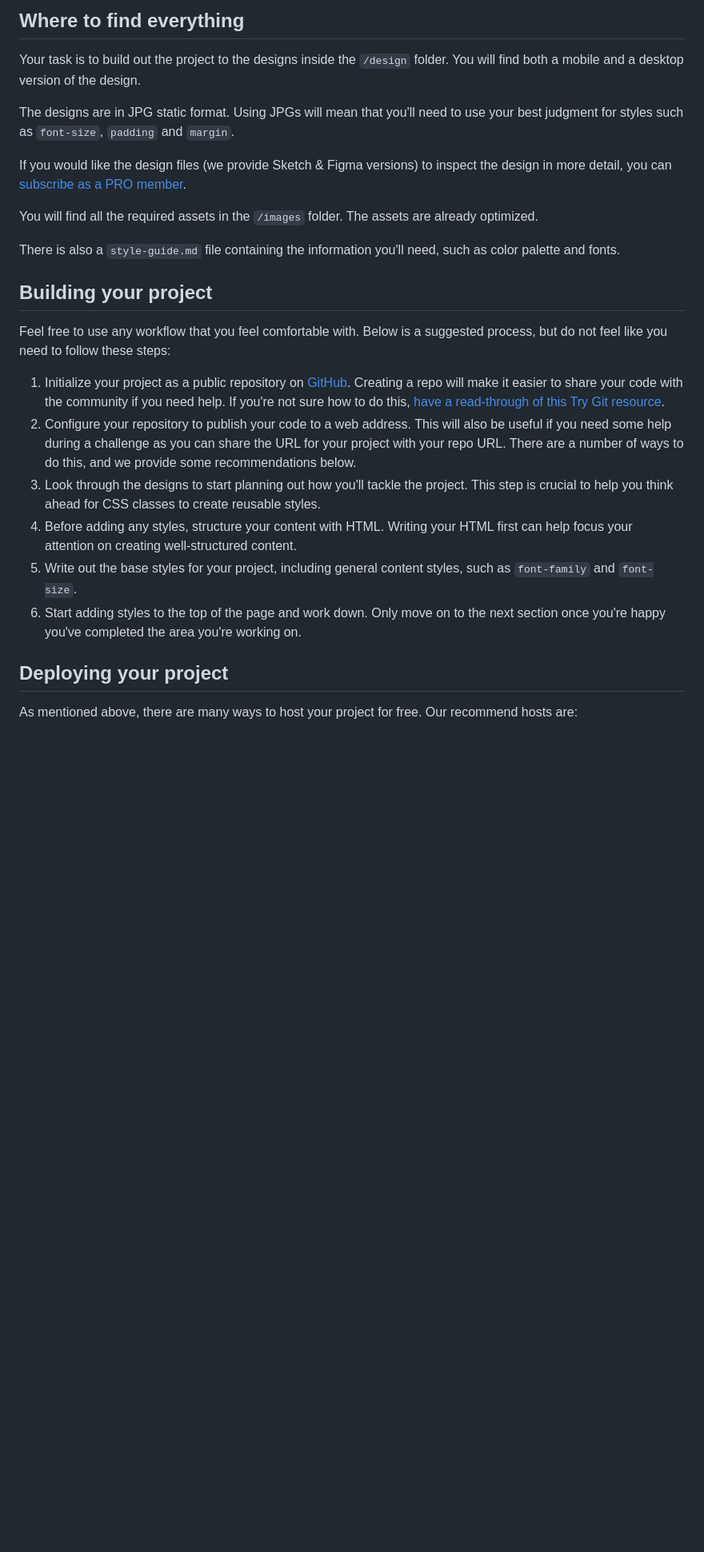
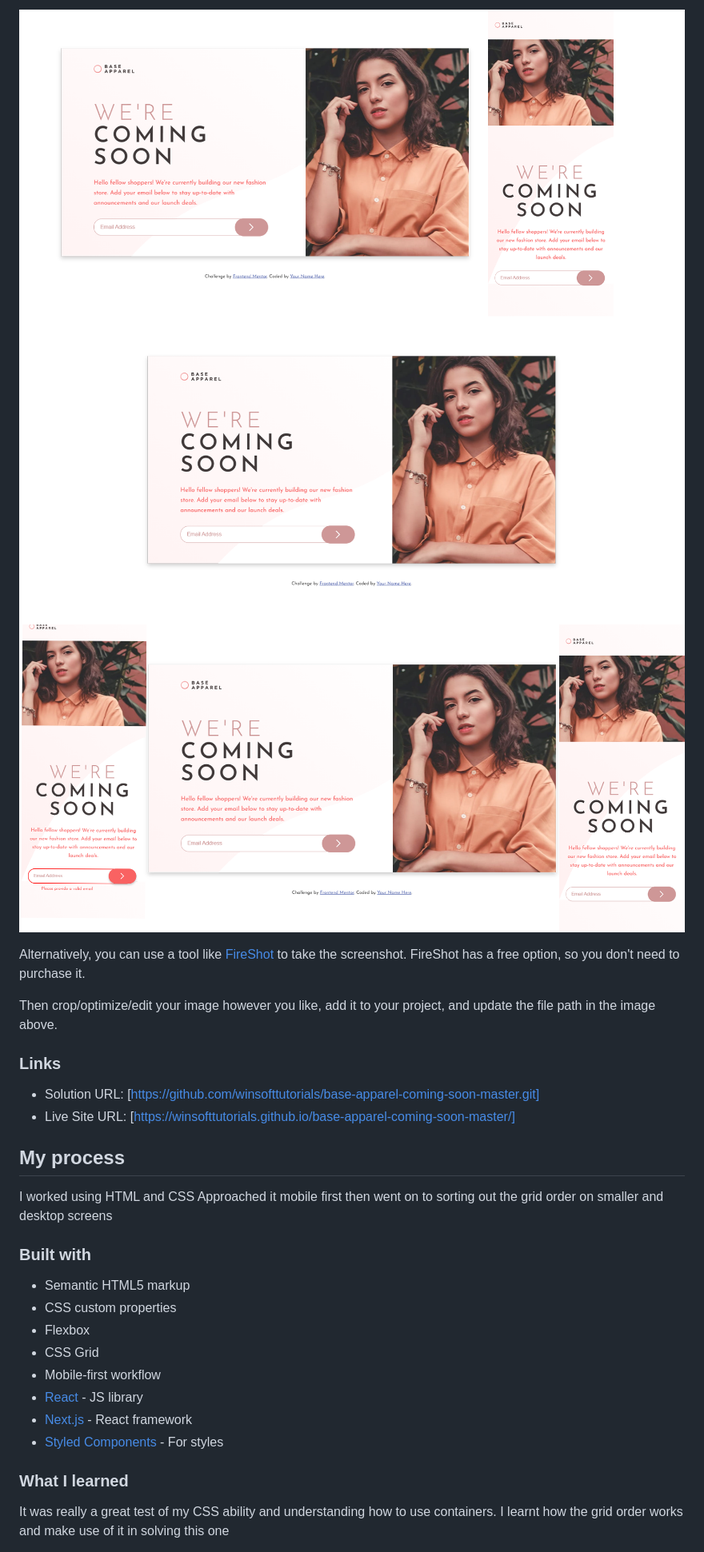
Before and after one commit to winsofttutorials/base-apparel-coming-soon-master, a Markdown page: README.md, the part around one of its changes. Shown at 80% size. GitHub-like rendering; pictures changed too: images/Active state.png (added), images/Desktopview.png (added), images/Responsive view.png (added); blank space fills up the shorter version.

Commit message:
README file setup

```diff
--- a/README.md
+++ b/README.md
@@ -28,28 +34,35 @@ Want some support on the challenge? [Join our Slack community](https://www.front
 
-## Where to find everything
+![](./images/Responsive%20view.png)
+![](./images/Desktopview.png)
+![](./images/Active%20state.png)
 
-Your task is to build out the project to the designs inside the `/design` folder. You will find both a mobile and a desktop version of the design.
+Alternatively, you can use a tool like [FireShot](https://getfireshot.com/) to take the screenshot. FireShot has a free option, so you don't need to purchase it.
 
-The designs are in JPG static format. Using JPGs will mean that you'll need to use your best judgment for styles such as `font-size`, `padding` and `margin`.
+Then crop/optimize/edit your image however you like, add it to your project, and update the file path in the image above.
 
-If you would like the design files (we provide Sketch & Figma versions) to inspect the design in more detail, you can [subscribe as a PRO member](https://www.frontendmentor.io/pro).
+### Links
 
-You will find all the required assets in the `/images` folder. The assets are already optimized.
+- Solution URL: [https://github.com/winsofttutorials/base-apparel-coming-soon-master.git]
+- Live Site URL: [https://winsofttutorials.github.io/base-apparel-coming-soon-master/]
 
-There is also a `style-guide.md` file containing the information you'll need, such as color palette and fonts.
+## My process
 
-## Building your project
+I worked using HTML and CSS
+Approached it mobile first then went on to sorting out the grid order on smaller and desktop screens
 
-Feel free to use any workflow that you feel comfortable with. Below is a suggested process, but do not feel like you need to follow these steps:
+### Built with
 
-1. Initialize your project as a public repository on [GitHub](https://github.com/). Creating a repo will make it easier to share your code with the community if you need help. If you're not sure how to do this, [have a read-through of this Try Git resource](https://try.github.io/).
-2. Configure your repository to publish your code to a web address. This will also be useful if you need some help during a challenge as you can share the URL for your project with your repo URL. There are a number of ways to do this, and we provide some recommendations below.
-3. Look through the designs to start planning out how you'll tackle the project. This step is crucial to help you think ahead for CSS classes to create reusable styles.
-4. Before adding any styles, structure your content with HTML. Writing your HTML first can help focus your attention on creating well-structured content.
-5. Write out the base styles for your project, including general content styles, such as `font-family` and `font-size`.
-6. Start adding styles to the top of the page and work down. Only move on to the next section once you're happy you've completed the area you're working on.
+- Semantic HTML5 markup
+- CSS custom properties
+- Flexbox
+- CSS Grid
+- Mobile-first workflow
+- [React](https://reactjs.org/) - JS library
+- [Next.js](https://nextjs.org/) - React framework
+- [Styled Components](https://styled-components.com/) - For styles
 
-## Deploying your project
+### What I learned
 
-As mentioned above, there are many ways to host your project for free. Our recommend hosts are:
+It was really a great test of my CSS ability and understanding how to use containers.
+I learnt how the grid order works and make use of it in solving this one
 
```
Also changed, not shown: other parts of README.md (+46 -41 lines), README-template.md (deleted, +0 -114 lines), 3 other files.
